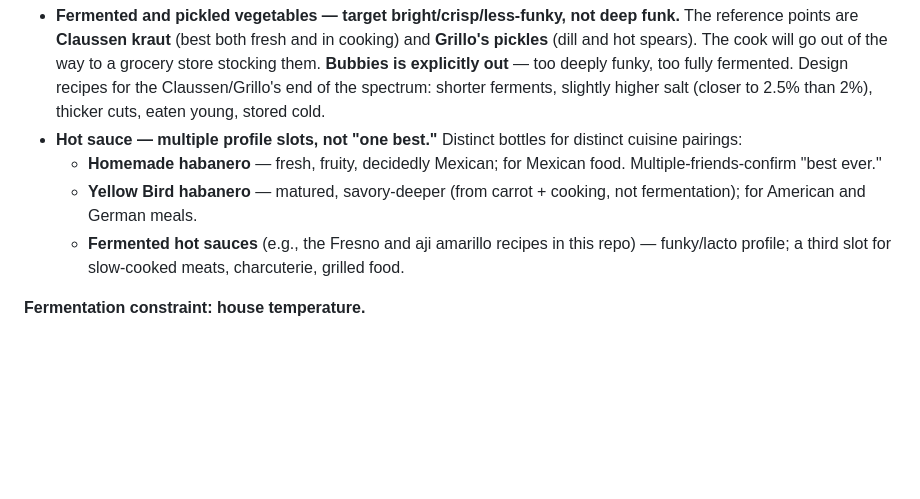
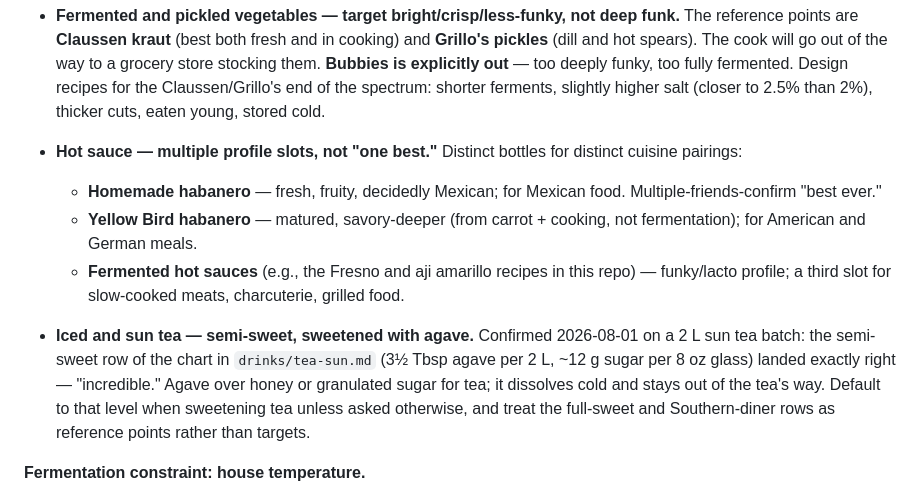
Before and after one commit to cgoettel/recipes, a Markdown page: CLAUDE.md, the part around the change. GitHub-like rendering; blank space fills up the shorter version.

```diff
--- a/CLAUDE.md
+++ b/CLAUDE.md
@@ -31,10 +31,14 @@ Persistent preferences that should shape suggestions, edits, and new recipes acr
 **Reference profiles and brand benchmarks.**
 
 - **Fermented and pickled vegetables — target bright/crisp/less-funky, not deep funk.** The reference points are **Claussen kraut** (best both fresh and in cooking) and **Grillo's pickles** (dill and hot spears). The cook will go out of the way to a grocery store stocking them. **Bubbies is explicitly out** — too deeply funky, too fully fermented. Design recipes for the Claussen/Grillo's end of the spectrum: shorter ferments, slightly higher salt (closer to 2.5% than 2%), thicker cuts, eaten young, stored cold.
+
 - **Hot sauce — multiple profile slots, not "one best."** Distinct bottles for distinct cuisine pairings:
+
   - **Homemade habanero** — fresh, fruity, decidedly Mexican; for Mexican food. Multiple-friends-confirm "best ever."
   - **Yellow Bird habanero** — matured, savory-deeper (from carrot + cooking, not fermentation); for American and German meals.
   - **Fermented hot sauces** (e.g., the Fresno and aji amarillo recipes in this repo) — funky/lacto profile; a third slot for slow-cooked meats, charcuterie, grilled food.
+
+- **Iced and sun tea — semi-sweet, sweetened with agave.** Confirmed 2026-08-01 on a 2 L sun tea batch: the semi-sweet row of the chart in `drinks/tea-sun.md` (3½ Tbsp agave per 2 L, ~12 g sugar per 8 oz glass) landed exactly right — "incredible." Agave over honey or granulated sugar for tea; it dissolves cold and stays out of the tea's way. Default to that level when sweetening tea unless asked otherwise, and treat the full-sweet and Southern-diner rows as reference points rather than targets.
 
 **Fermentation constraint: house temperature.**
 
```
Also changed, not shown: drinks/tea-sun.md (+1 -0 lines).
